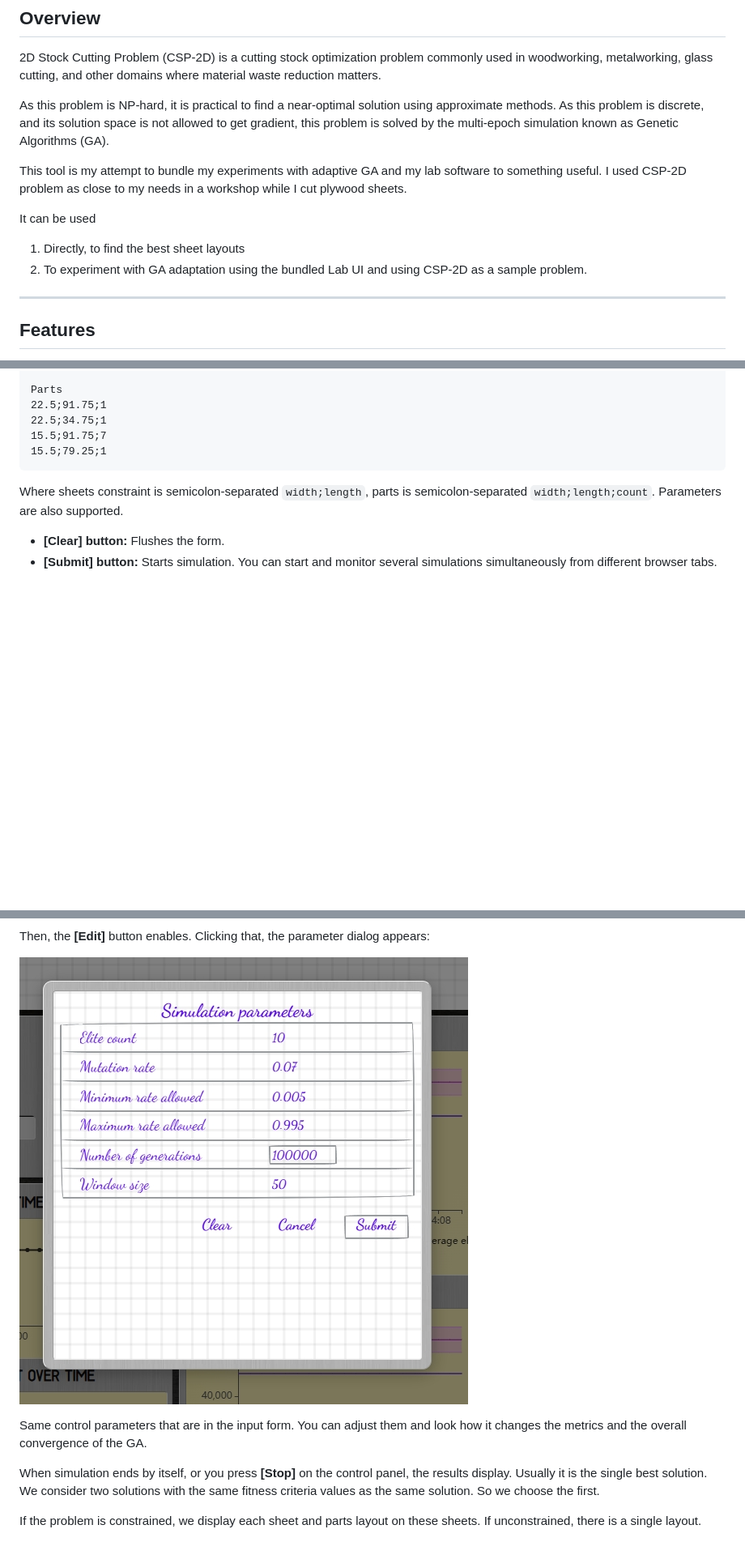
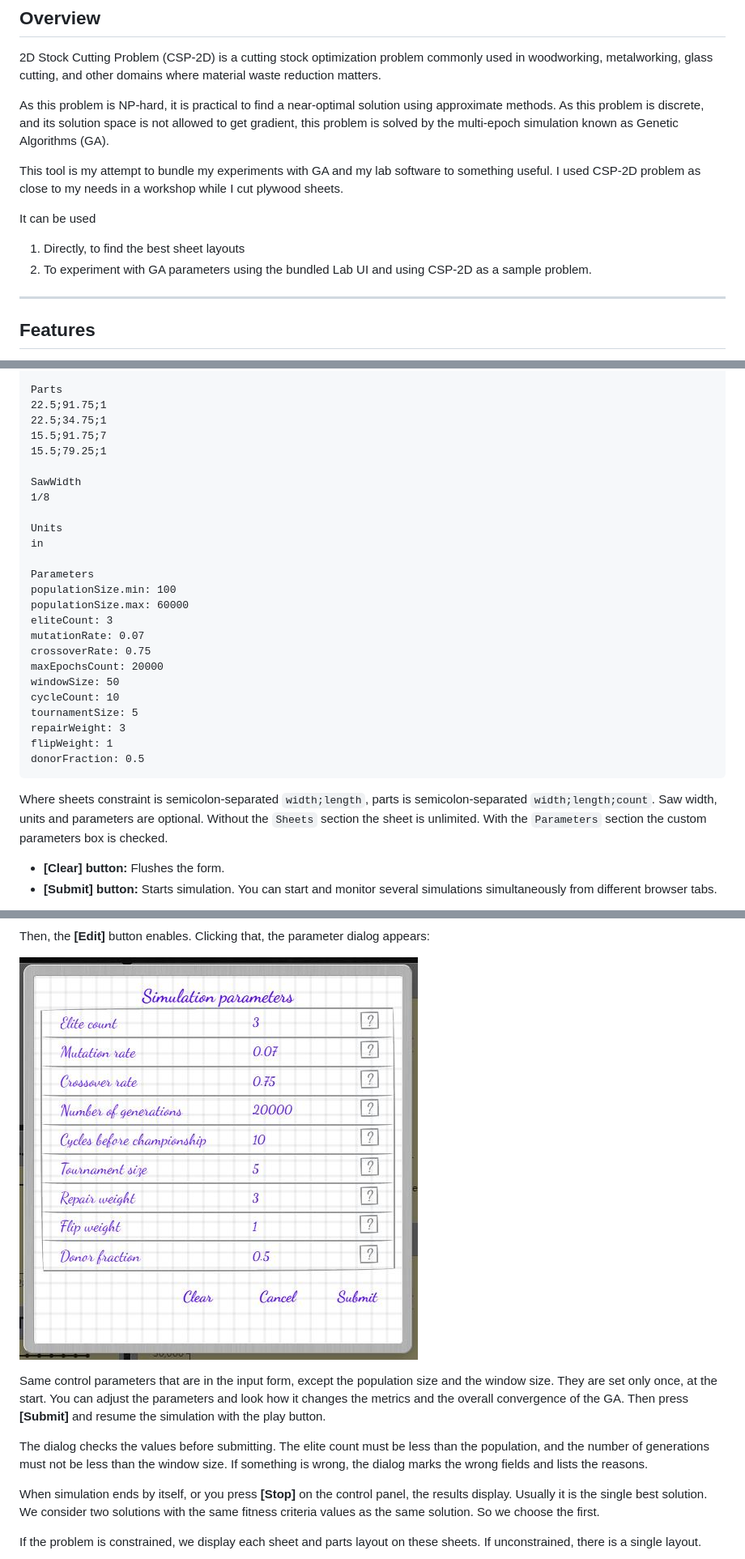
Before and after one commit to AndreyKunin/csp-2d-lab, a Markdown page: README.md, 3 parts joined by grey strips. Shown at 81% size. Drawn GitHub-style; pictures changed too: docs/screenshots/lab-edit-dialog.jpg; blank space fills up the shorter version.

````diff
--- a/README.md
+++ b/README.md
@@ -18,12 +18,12 @@ As this problem is NP-hard, it is practical to find a near-optimal solution usin
 is discrete, and its solution space is not allowed to get gradient, this problem is solved by the multi-epoch simulation
 known as Genetic Algorithms (GA).
 
-This tool is my attempt to bundle my experiments with adaptive GA and my lab software to something useful. I used
+This tool is my attempt to bundle my experiments with GA and my lab software to something useful. I used
 CSP-2D problem as close to my needs in a workshop while I cut plywood sheets.
 
 It can be used
 1. Directly, to find the best sheet layouts
-2. To experiment with GA adaptation using the bundled Lab UI and using CSP-2D as a sample problem.
+2. To experiment with GA parameters using the bundled Lab UI and using CSP-2D as a sample problem.
 
 ---
 
@@ -117,9 +150,30 @@ Parts
 22.5;34.75;1
 15.5;91.75;7
 15.5;79.25;1
+
+SawWidth
+1/8
+
+Units
+in
+
+Parameters
+populationSize.min: 100
+populationSize.max: 60000
+eliteCount: 3
+mutationRate: 0.07
+crossoverRate: 0.75
+maxEpochsCount: 20000
+windowSize: 50
+cycleCount: 10
+tournamentSize: 5
+repairWeight: 3
+flipWeight: 1
+donorFraction: 0.5
 ```
 Where sheets constraint is semicolon-separated `width;length`, parts is semicolon-separated `width;length;count`.
-Parameters are also supported.
+Saw width, units and parameters are optional. Without the `Sheets` section the sheet is unlimited. With the `Parameters`
+section the custom parameters box is checked.
 
 - **[Clear] button:** Flushes the form.
 - **[Submit] button:** Starts simulation. You can start and monitor several simulations simultaneously from different
@@ -191,8 +247,13 @@ Then, the **[Edit]** button enables. Clicking that, the parameter dialog appears
 
 ![lab-edit-dialog.jpg](docs/screenshots/lab-edit-dialog.jpg)
 
-Same control parameters that are in the input form. You can adjust them and look how it changes the metrics and the
-overall convergence of the GA.
+Same control parameters that are in the input form, except the population size and the window size. They are set
+only once, at the start. You can adjust the parameters and look how it changes the metrics and the overall convergence
+of the GA. Then press **[Submit]** and resume the simulation with the play button.
+
+The dialog checks the values before submitting. The elite count must be less than the population, and the number of
+generations must not be less than the window size. If something is wrong, the dialog marks the wrong fields and lists
+the reasons.
 
 When simulation ends by itself, or you press **[Stop]** on the control panel, the results display. Usually it is the
 single best solution. We consider two solutions with the same fitness criteria values as the same solution. So we choose the
````
Also changed, not shown: other parts of README.md (+51 -16 lines), docs/screenshots/initial-params.jpg, docs/screenshots/lab-paused.jpg, docs/screenshots/lab-running.jpg.
